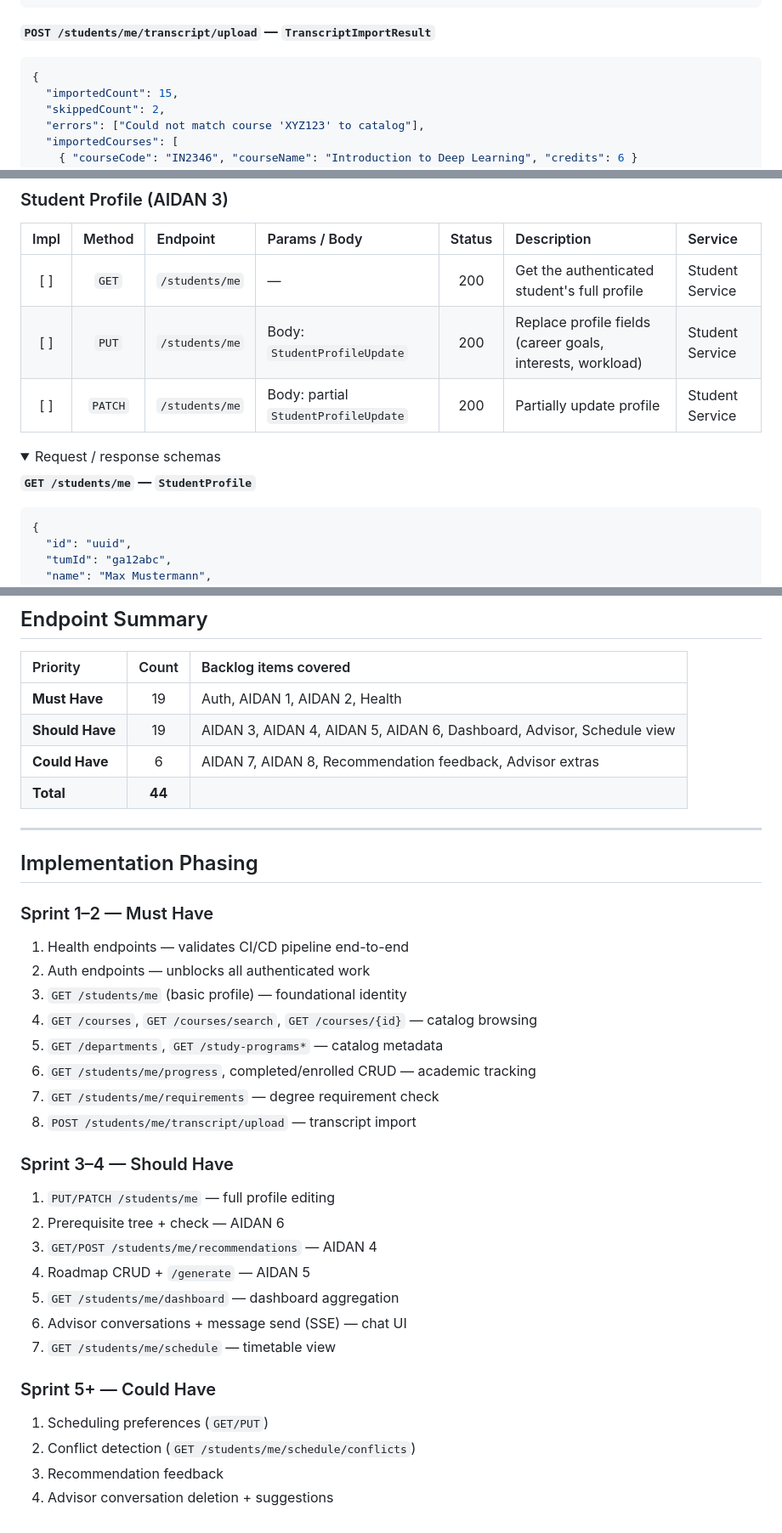
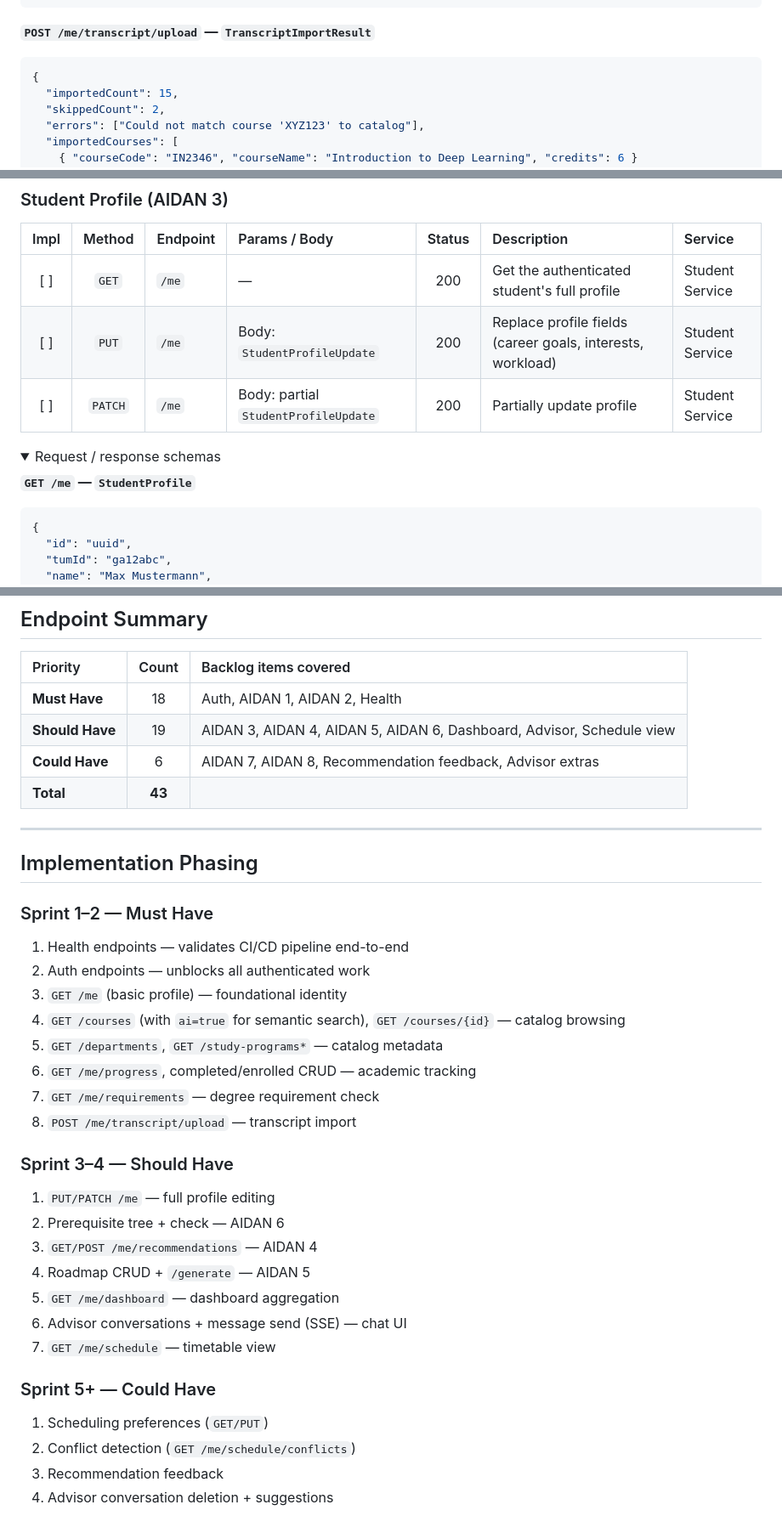
Before and after one commit to AET-DevOps26/team-http-418, a Markdown page: docs/implementation/ENDPOINTS.md, 3 parts joined by grey strips. Shown at 85% size. GitHub-like rendering; folded sections open.

Commit message:
docs(endpoints): adapt to suggestions remove redundant students path add missing paths unify search (make query for courses ai enabled)

````diff
--- a/docs/implementation/ENDPOINTS.md
+++ b/docs/implementation/ENDPOINTS.md
@@ -190,7 +190,7 @@
 }
 ```
 
-**`POST /students/me/transcript/upload` — `TranscriptImportResult`**
+**`POST /me/transcript/upload` — `TranscriptImportResult`**
 ```json
 {
   "importedCount": 15,
@@ -295,14 +294,14 @@
 
 | Impl | Method | Endpoint | Params / Body | Status | Description | Service |
 | :---: | :---: | :--- | :--- | :---: | :--- | :--- |
-| [ ] | `GET` | `/students/me` | — | 200 | Get the authenticated student's full profile | Student Service |
-| [ ] | `PUT` | `/students/me` | Body: `StudentProfileUpdate` | 200 | Replace profile fields (career goals, interests, workload) | Student Service |
-| [ ] | `PATCH` | `/students/me` | Body: partial `StudentProfileUpdate` | 200 | Partially update profile | Student Service |
+| [ ] | `GET` | `/me` | — | 200 | Get the authenticated student's full profile | Student Service |
+| [ ] | `PUT` | `/me` | Body: `StudentProfileUpdate` | 200 | Replace profile fields (career goals, interests, workload) | Student Service |
+| [ ] | `PATCH` | `/me` | Body: partial `StudentProfileUpdate` | 200 | Partially update profile | Student Service |
 
 <details>
 <summary>Request / response schemas</summary>
 
-**`GET /students/me` — `StudentProfile`**
+**`GET /me` — `StudentProfile`**
 ```json
 {
   "id": "uuid",
@@ -765,10 +764,10 @@
 
 | Priority | Count | Backlog items covered |
 | :--- | :---: | :--- |
-| **Must Have** | 19 | Auth, AIDAN 1, AIDAN 2, Health |
+| **Must Have** | 18 | Auth, AIDAN 1, AIDAN 2, Health |
 | **Should Have** | 19 | AIDAN 3, AIDAN 4, AIDAN 5, AIDAN 6, Dashboard, Advisor, Schedule view |
 | **Could Have** | 6 | AIDAN 7, AIDAN 8, Recommendation feedback, Advisor extras |
-| **Total** | **44** | |
+| **Total** | **43** | |
 
 ---
 
@@ -777,24 +776,24 @@
 ### Sprint 1–2 — Must Have
 1. Health endpoints — validates CI/CD pipeline end-to-end
 2. Auth endpoints — unblocks all authenticated work
-3. `GET /students/me` (basic profile) — foundational identity
-4. `GET /courses`, `GET /courses/search`, `GET /courses/{id}` — catalog browsing
+3. `GET /me` (basic profile) — foundational identity
+4. `GET /courses` (with `ai=true` for semantic search), `GET /courses/{id}` — catalog browsing
 5. `GET /departments`, `GET /study-programs*` — catalog metadata
-6. `GET /students/me/progress`, completed/enrolled CRUD — academic tracking
-7. `GET /students/me/requirements` — degree requirement check
-8. `POST /students/me/transcript/upload` — transcript import
+6. `GET /me/progress`, completed/enrolled CRUD — academic tracking
+7. `GET /me/requirements` — degree requirement check
+8. `POST /me/transcript/upload` — transcript import
 
 ### Sprint 3–4 — Should Have
-1. `PUT/PATCH /students/me` — full profile editing
+1. `PUT/PATCH /me` — full profile editing
 2. Prerequisite tree + check — AIDAN 6
-3. `GET/POST /students/me/recommendations` — AIDAN 4
+3. `GET/POST /me/recommendations` — AIDAN 4
 4. Roadmap CRUD + `/generate` — AIDAN 5
-5. `GET /students/me/dashboard` — dashboard aggregation
+5. `GET /me/dashboard` — dashboard aggregation
 6. Advisor conversations + message send (SSE) — chat UI
-7. `GET /students/me/schedule` — timetable view
+7. `GET /me/schedule` — timetable view
 
 ### Sprint 5+ — Could Have
 1. Scheduling preferences (`GET/PUT`)
-2. Conflict detection (`GET /students/me/schedule/conflicts`)
+2. Conflict detection (`GET /me/schedule/conflicts`)
 3. Recommendation feedback
 4. Advisor conversation deletion + suggestions
````
Also changed, not shown: other parts of docs/implementation/ENDPOINTS.md (+42 -43 lines).
